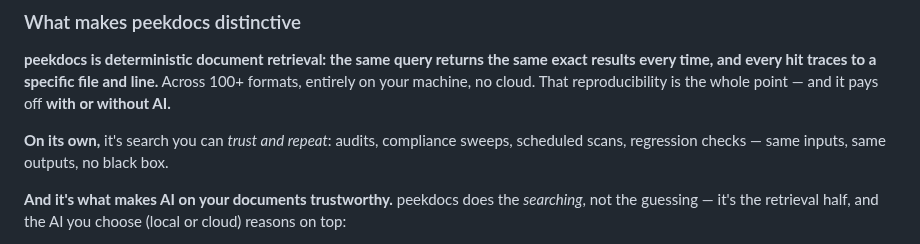
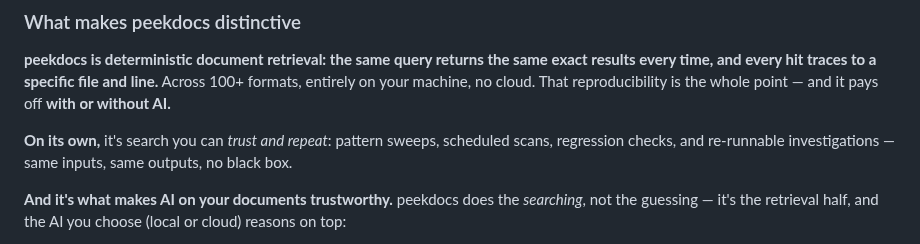
Before and after one commit to exbuf/peekdocs, a Markdown page: README.md, the part around the change. Rendered like a GitHub page.

Commit message:
docs: drop 'compliance' framing from the deterministic-search value line
Replace 'audits, compliance sweeps, ...' with neutral, on-brand examples
(pattern sweeps, scheduled scans, regression checks, re-runnable
investigations) — honors the neutral-language stance (no compliance/regulatory
framing as a use case in user-facing docs).

Co-Authored-By: Claude Opus 4.8 (1M context) <noreply@anthropic.com>

```diff
--- a/README.md
+++ b/README.md
@@ -498,7 +498,7 @@ peekdocs is built for anyone who has files and needs to find something in them
 
 **peekdocs is deterministic document retrieval: the same query returns the same exact results every time, and every hit traces to a specific file and line.** Across 100+ formats, entirely on your machine, no cloud. That reproducibility is the whole point — and it pays off **with or without AI.**
 
-**On its own,** it's search you can *trust and repeat*: audits, compliance sweeps, scheduled scans, regression checks — same inputs, same outputs, no black box.
+**On its own,** it's search you can *trust and repeat*: pattern sweeps, scheduled scans, regression checks, and re-runnable investigations — same inputs, same outputs, no black box.
 
 **And it's what makes AI on your documents trustworthy.** peekdocs does the *searching*, not the guessing — it's the retrieval half, and the AI you choose (local or cloud) reasons on top:
 
```
